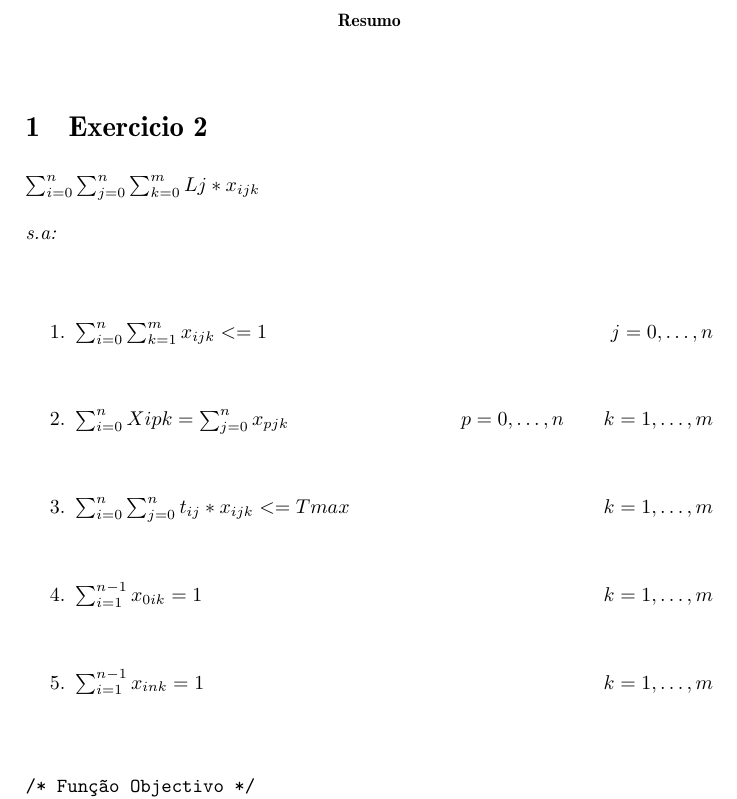
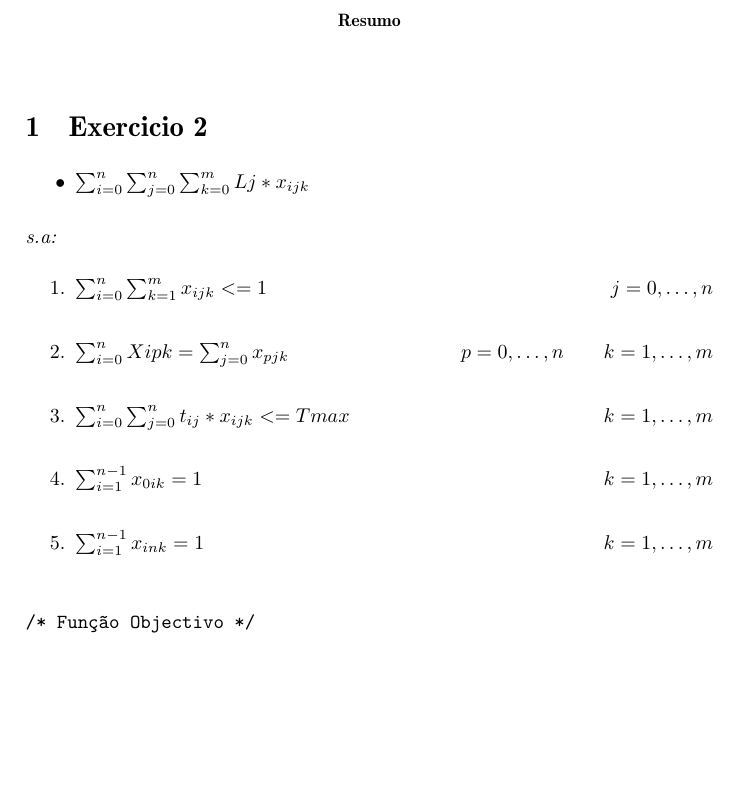
Before and after one commit to gabrielpoca/MDIO-TOP, a LaTeX paper (relatorio/main.tex): part of page 1 of 2, cut so that both start at the same text, the shorter picture padded with empty space. Compiled offline with pdfLaTeX; the source files are stored in an older character set and shown here as Unicode.

Commit message:
exercicio 2

```diff
--- a/relatorio/main.tex
+++ b/relatorio/main.tex
@@ -38,14 +38,16 @@
 
 \section{Exercicio 2} {
 
-	$\sum_{ i=0 }^n\sum_{ j=0 }^n\sum_{ k=0 }^m Lj * x_{ijk}$ \\ \\
-	\textit{s.a:} \\ \\
+	\begin{itemize}
+	\item $\sum_{ i=0 }^n\sum_{ j=0 }^n\sum_{ k=0 }^m Lj * x_{ijk}$
+	\end{itemize}
+	\textit{s.a:}
 	\begin{enumerate}
-	\item $\sum_{ i=0 }^n\sum_{ k=1 }^m x_{ijk} <= 1 				\hfill j=0,\ldots,n$ \\ \\
-	\item $\sum_{ i=0 }^nXipk  = \sum_{ j=0 }^n x_{pjk} 			\hfill p=0,\ldots,n \qquad k=1,\ldots,m$ \\ \\
-	\item $\sum_{ i=0 }^n\sum_{ j=0 }^n t_{ij} * x_{ijk} <= Tmax 	\hfill k=1,\ldots,m$ \\ \\
-	\item $\sum_{ i=1 }^{n-1} x_{ 0ik } = 1							\hfill k=1,\ldots,m$ \\ \\
-	\item $\sum_{ i=1 }^{n-1} x_{ ink } = 1							\hfill k=1,\ldots,m$ \\ \\
+	\item $\sum_{ i=0 }^n\sum_{ k=1 }^m x_{ijk} <= 1 				\hfill j=0,\ldots,n$ \\
+	\item $\sum_{ i=0 }^nXipk  = \sum_{ j=0 }^n x_{pjk} 			\hfill p=0,\ldots,n \qquad k=1,\ldots,m$ \\
+	\item $\sum_{ i=0 }^n\sum_{ j=0 }^n t_{ij} * x_{ijk} <= Tmax 	\hfill k=1,\ldots,m$ \\
+	\item $\sum_{ i=1 }^{n-1} x_{ 0ik } = 1							\hfill k=1,\ldots,m$ \\
+	\item $\sum_{ i=1 }^{n-1} x_{ ink } = 1							\hfill k=1,\ldots,m$ \\
 	\end{enumerate}
 
 	\begin{verbatim}
```
